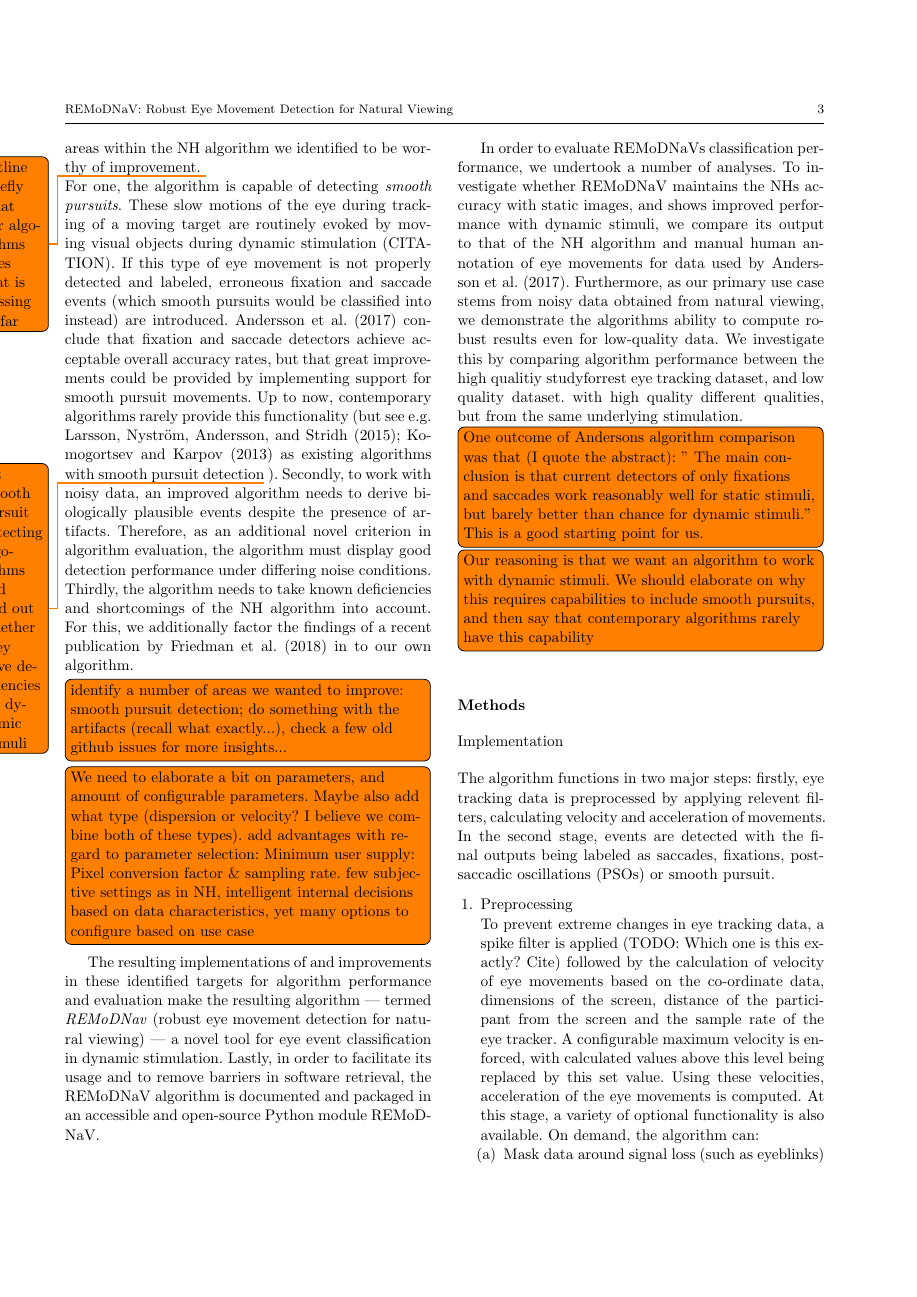
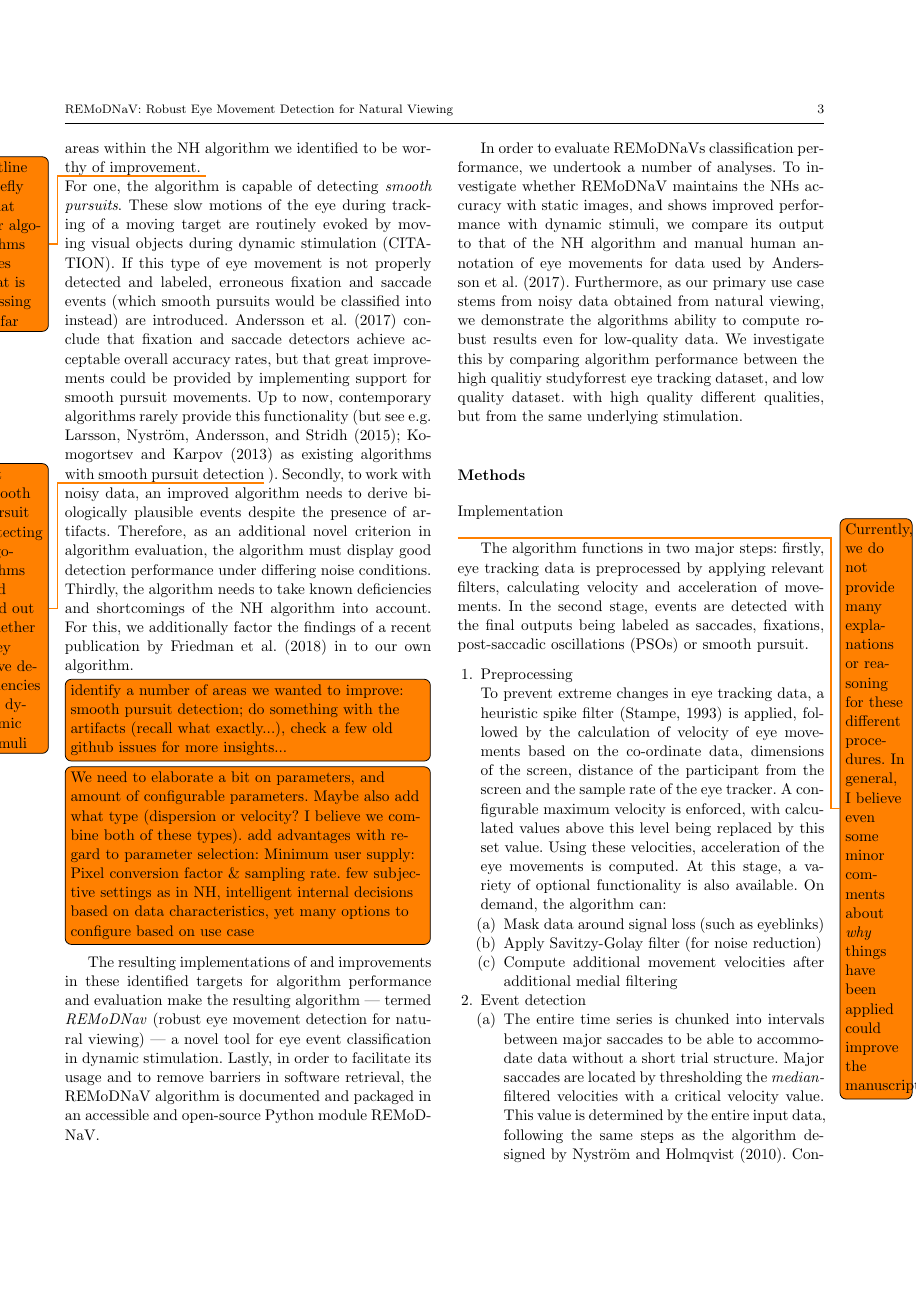
Before and after one commit to psychoinformatics-de/paper-remodnav, a LaTeX paper (main.tex): page 3 of 13. Compiled offline with pdfLaTeX.

Commit message:
minor improvements to methods, a couple methods TODOs

```diff
--- a/main.tex
+++ b/main.tex
@@ -143,23 +143,20 @@ In order to evaluate REMoDNaVs classification performance, we undertook a number
 
 %TODO:Elaborate to include different approaches that current algorithms took use?
 
-\todo[inline]{One outcome of Andersons algorithm comparison was that (I quote the abstract): " The main conclusion is that current detectors of only fixations and saccades work reasonably well for static stimuli, but barely better than chance for dynamic stimuli." This is a good starting point for us.}
-\todo[inline]{Our reasoning is that we want an algorithm to work with dynamic stimuli. We should elaborate on why this requires capabilities to include smooth pursuits, and then say that contemporary algorithms rarely have this capability}
-
 
 \section*{Methods}\label{methods}
 %Methods (3 sections; our algo, comparison to current algos, application on studyforrest dataset)
 
 
-\subsection*{Implementation}\label{impl}
+\subsection*{Implementation}\label{impl}\todo{Currently, we do not provide many explanations or reasoning for these different procedures. In general, I believe even some minor comments about \textit{why} things have been applied could improve the manuscript}
 
 %\todo[inline]{\textit{Elaborate on how the algorithm works;For software tool papers, this section should address how the tool works and any relevant technical details required for implementation of the tool by other developers.}}
 
-The algorithm functions in two major steps: firstly, eye tracking data is preprocessed by applying relevent filters, calculating velocity and acceleration of movements. In the second stage, events are detected with the final outputs being labeled as saccades, fixations, post-saccadic oscillations (PSOs) or smooth pursuit.
+The algorithm functions in two major steps: firstly, eye tracking data is preprocessed by applying relevant filters, calculating velocity and acceleration of movements. In the second stage, events are detected with the final outputs being labeled as saccades, fixations, post-saccadic oscillations (PSOs) or smooth pursuit.
 \begin{enumerate}
 \item{Preprocessing}
 
- To prevent extreme changes in eye tracking data, a spike filter is applied (TODO: Which one is this exactly? Cite) followed by the calculation of velocity of eye movements based on the co-ordinate data,  dimensions of the screen, distance of the participant from the screen and the sample rate of the eye tracker. A configurable maximum velocity is enforced, with calculated values above this level being replaced by this set value. Using these velocities, acceleration of the eye movements is computed.
+ To prevent extreme changes in eye tracking data, a heuristic spike filter \citep{stampe1993} is applied, followed by the calculation of velocity of eye movements based on the co-ordinate data,  dimensions of the screen, distance of the participant from the screen and the sample rate of the eye tracker. A configurable maximum velocity is enforced, with calculated values above this level being replaced by this set value. Using these velocities, acceleration of the eye movements is computed.
  At this stage, a variety of optional functionality is also available. On demand, the algorithm can:
  \begin{enumerate}
  	\item Mask data around signal loss (such as eyeblinks)
```
Also changed, not shown: main.tex (5 more changed lines).
